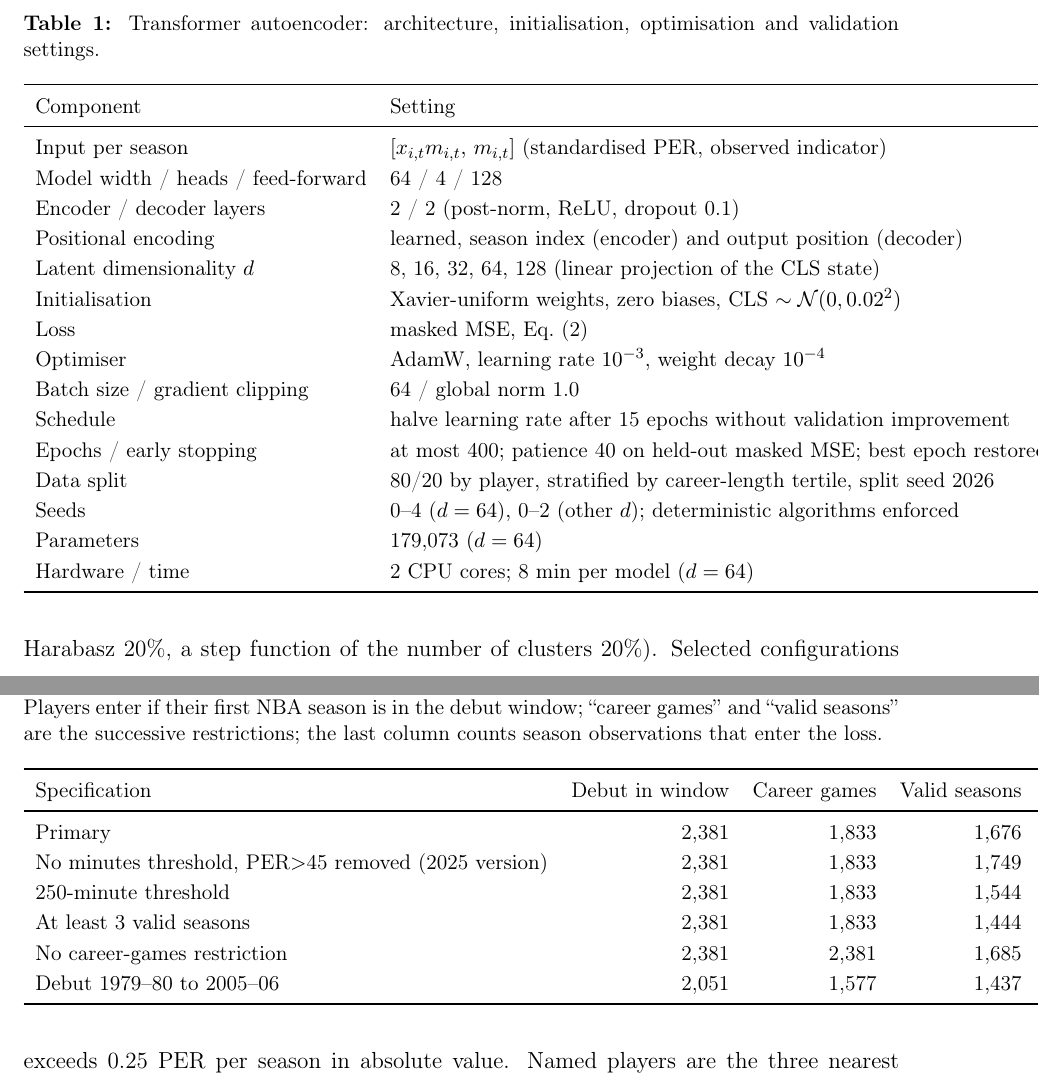
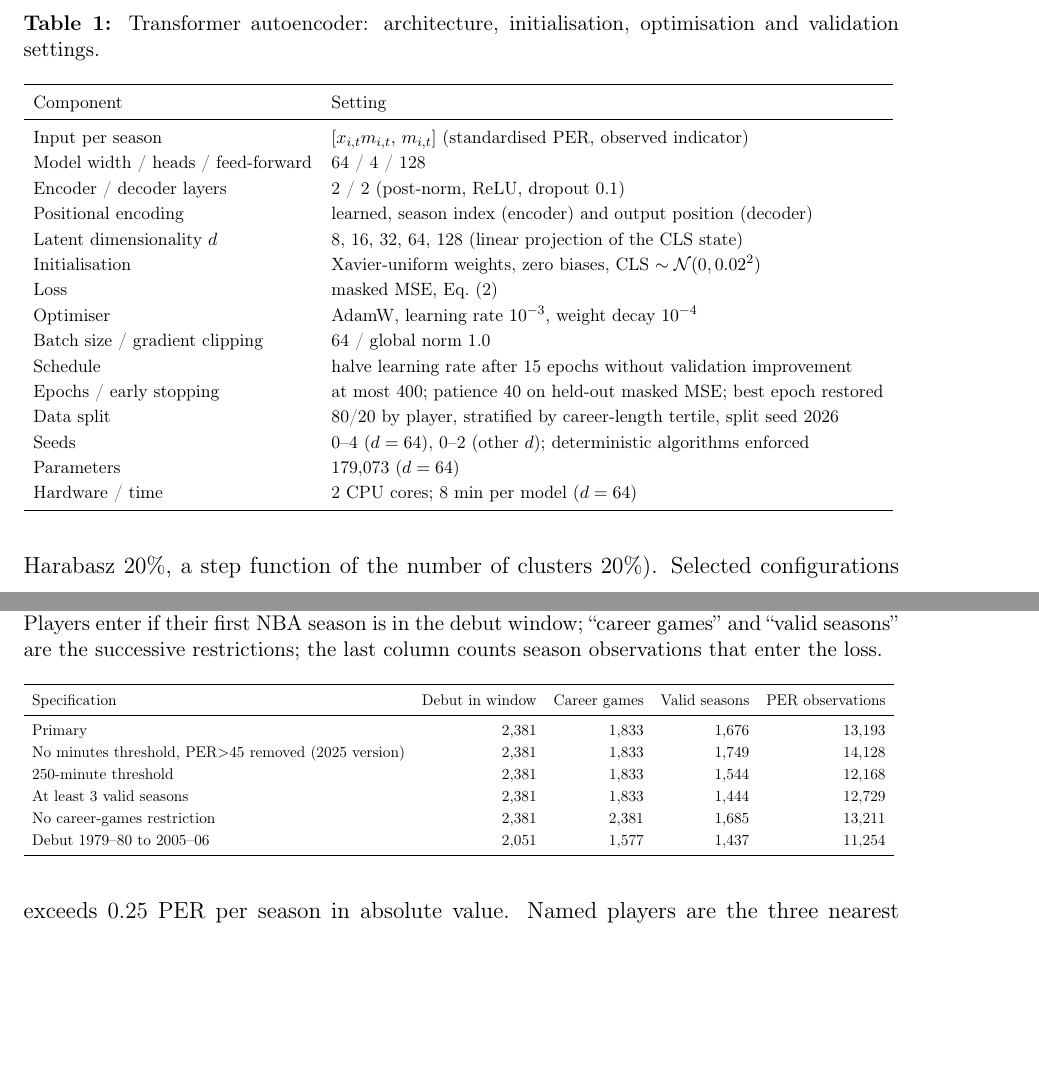
Before and after one commit to graovac-petar/nba-career-trajectories, a LaTeX paper (paper/main.tex, which reads paper/sections/methods.tex, paper/sections/results_part1.tex): two parts of pages 11 and 14 of 41, joined at a grey line, cut so that both start at the same text, the shorter picture padded with empty space. Compiled offline with pdfLaTeX.

Commit message:
Fit three tables to page width; final PDF

```diff
--- a/paper/sections/methods.tex
+++ b/paper/sections/methods.tex
@@ -25,7 +25,7 @@ in which gaps and padding contribute nothing; no cluster information enters trai
 \begin{table}[t]\centering\small
 \caption{Transformer autoencoder: architecture, initialisation, optimisation and validation settings.}
 \label{tab:aeconfig}
-\input{tables/aeconfig.tex}
+\resizebox{\textwidth}{!}{\input{tables/aeconfig.tex}}
 \end{table}
 
 \subsection{Single-run UMAP+HDBSCAN and its reproducibility (RQ2)}\label{sec:singlerun}
--- a/paper/sections/results_part1.tex
+++ b/paper/sections/results_part1.tex
@@ -7,7 +7,7 @@ The primary sample contains \nPlayers{} players and \nObs{} valid PER observatio
 \begin{table}[t]\centering\small
 \caption{Construction of the analysis sample under the primary and alternative specifications. Players enter if their first NBA season is in the debut window; ``career games'' and ``valid seasons'' are the successive restrictions; the last column counts season observations that enter the loss.}
 \label{tab:flow}
-\input{tables/flow.tex}
+\resizebox{\textwidth}{!}{\input{tables/flow.tex}}
 \end{table}
 
 \begin{figure}[t]\centering
```
Also changed, not shown: paper/sections/results_part2.tex (+1 -1 lines), paper/main.pdf.
